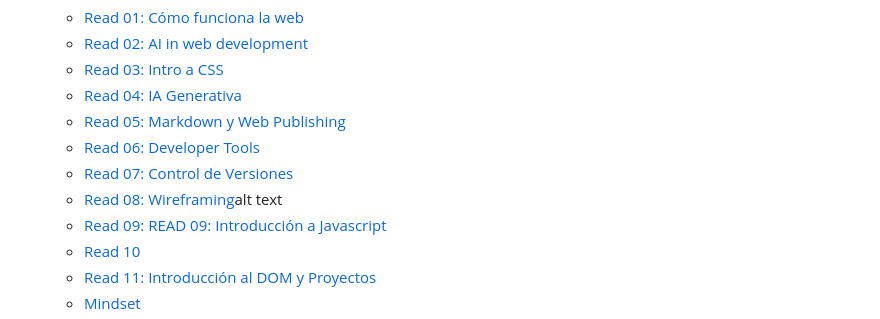
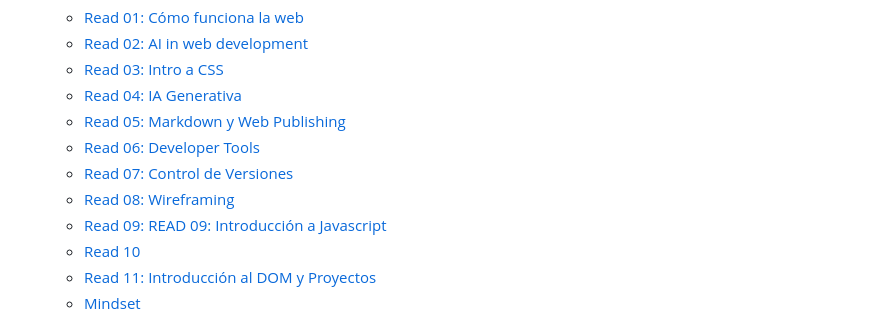
Before and after one commit to Gudiel-dev/reading-notes, a Markdown page: README.md, the part around the change. Drawn GitHub-style.

Commit message:
quité el texto 'alt text' que estaba fuera de lugar en MD  READ08

```diff
--- a/README.md
+++ b/README.md
@@ -45,7 +45,7 @@ I'm always exploring new worlds! From diving into programming and discovering ne
   - [Read 05: Markdown y Web Publishing](./101/read05.md)
   - [Read 06: Developer Tools](./101/read06.md)
   - [Read 07: Control de Versiones](./101/read07.md)
-  - [Read 08: Wireframing](./101/read08.md)alt text
+  - [Read 08: Wireframing](./101/read08.md)
   - [Read 09: READ 09: Introducción a Javascript](./101/read09.md)
   - [Read 10](./101/read10.md)
   - [Read 11: Introducción al DOM y Proyectos](./101/read11.md)
```
